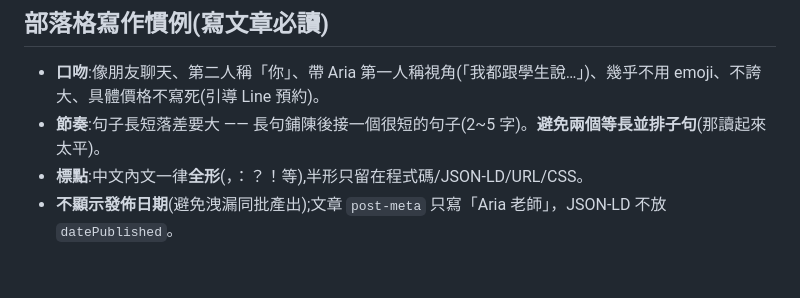
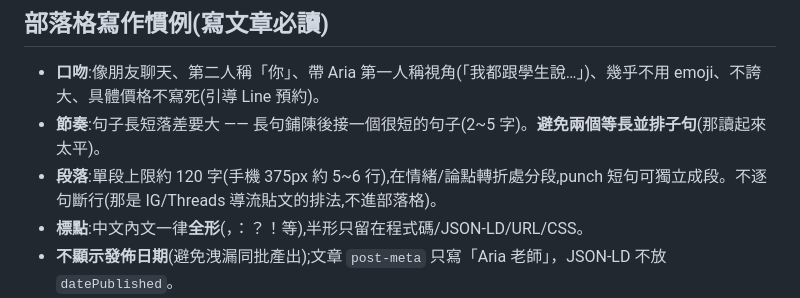
Before and after one commit to juicekuo1227/juicekuo1227.github.io, a Markdown page: CLAUDE.md, the part around the change. Drawn GitHub-style; blank space fills up the shorter version.

Commit message:
docs: 寫作慣例補段落長度規範(單段約120字)
Co-Authored-By: Claude Opus 4.8 (1M context) <noreply@anthropic.com>

```diff
--- a/CLAUDE.md
+++ b/CLAUDE.md
@@ -50,6 +50,7 @@ docs/superpowers/        部落格 spec 與實作計畫
 
 - **口吻**:像朋友聊天、第二人稱「你」、帶 Aria 第一人稱視角(「我都跟學生說…」)、幾乎不用 emoji、不誇大、具體價格不寫死(引導 Line 預約)。
 - **節奏**:句子長短落差要大 —— 長句鋪陳後接一個很短的句子(2~5 字)。**避免兩個等長並排子句**(那讀起來太平)。
+- **段落**:單段上限約 120 字(手機 375px 約 5~6 行),在情緒/論點轉折處分段,punch 短句可獨立成段。不逐句斷行(那是 IG/Threads 導流貼文的排法,不進部落格)。
 - **標點**:中文內文一律**全形**(，：？！等),半形只留在程式碼/JSON-LD/URL/CSS。
 - **不顯示發佈日期**(避免洩漏同批產出);文章 `post-meta` 只寫「Aria 老師」，JSON-LD 不放 `datePublished`。
 - **插畫**:`scripts/gen-illustration.sh "<英文主體描述>" <輸出.png>`，用 Gemini `gemini-2.5-flash-image` 產 1024×1024 暖色**平面場景**插畫(no gradient、no text)。需 `GEMINI_API_KEY`(已設環境變數)、`jq`。每篇 2~3 張。
```
